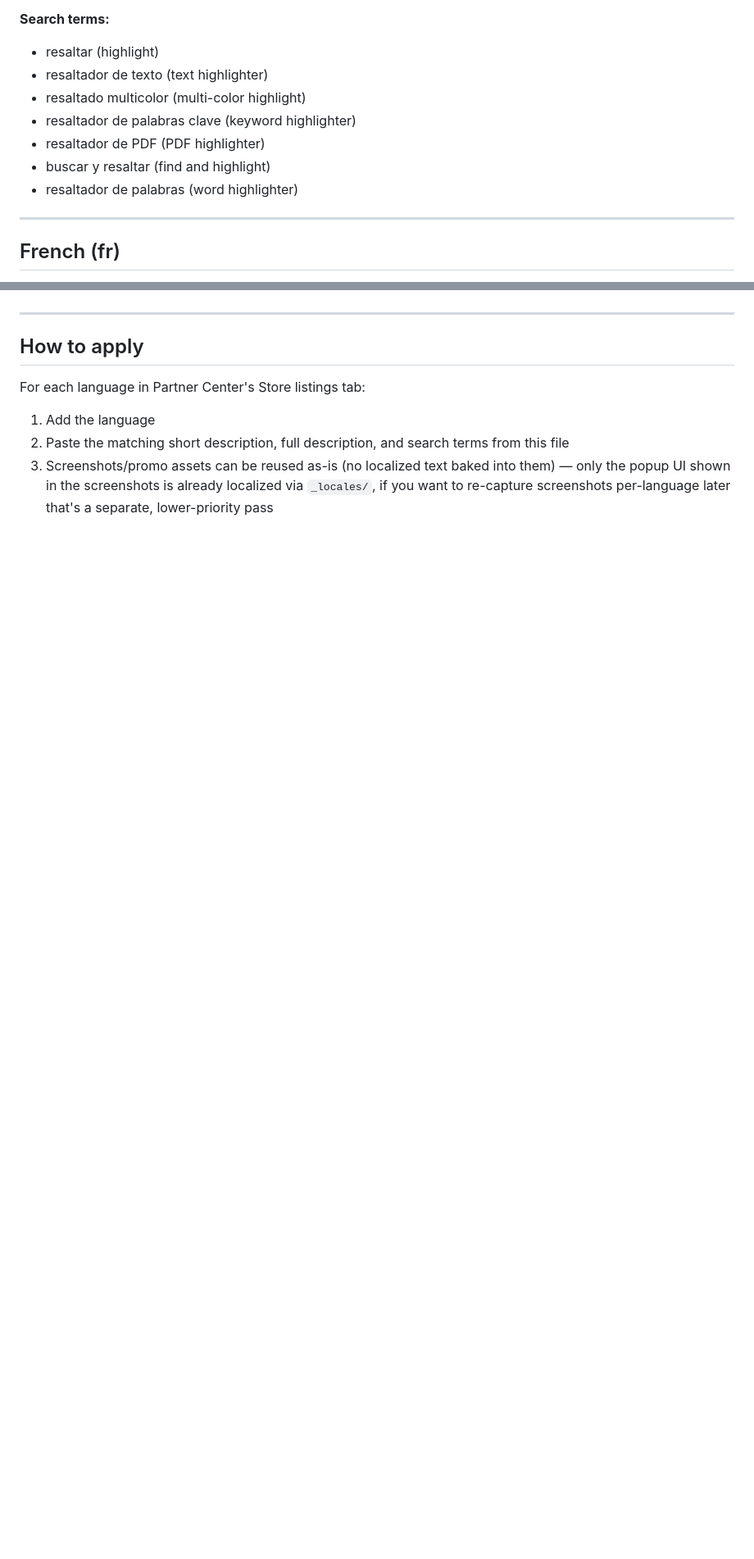
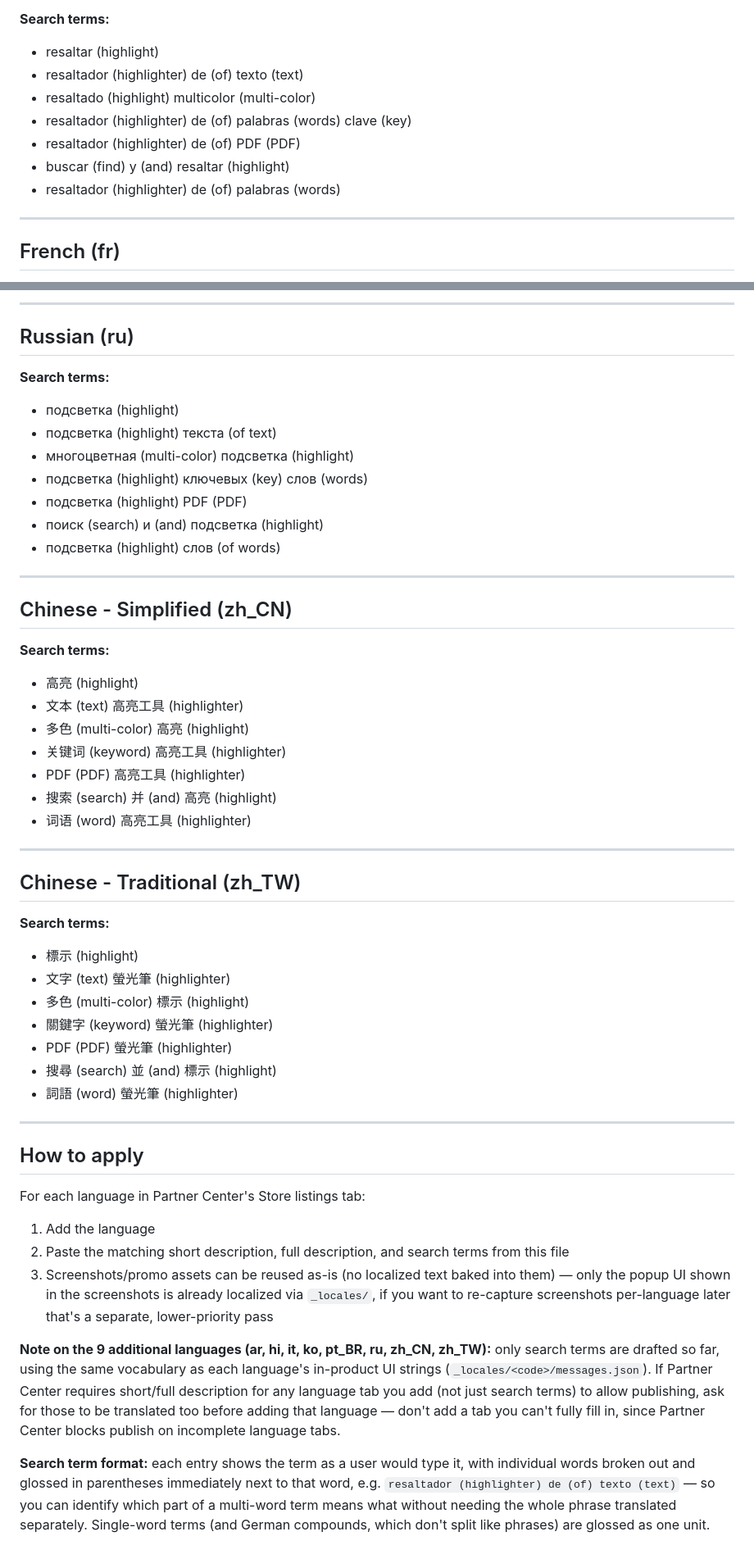
Before and after one commit to nawaz13bit/HueMark, a Markdown page: store-listing-i18n.md, 2 parts joined by grey strips. Shown at 82% size. Rendered like a GitHub page; blank space fills up the shorter version.

```diff
--- a/store-listing-i18n.md
+++ b/store-listing-i18n.md
@@ -55,12 +55,12 @@ cualquier página.
 
 **Search terms:**
 - resaltar (highlight)
-- resaltador de texto (text highlighter)
-- resaltado multicolor (multi-color highlight)
-- resaltador de palabras clave (keyword highlighter)
-- resaltador de PDF (PDF highlighter)
-- buscar y resaltar (find and highlight)
-- resaltador de palabras (word highlighter)
+- resaltador (highlighter) de (of) texto (text)
+- resaltado (highlight) multicolor (multi-color)
+- resaltador (highlighter) de (of) palabras (words) clave (key)
+- resaltador (highlighter) de (of) PDF (PDF)
+- buscar (find) y (and) resaltar (highlight)
+- resaltador (highlighter) de (of) palabras (words)
 
 ---
 
@@ -235,3 +301,41 @@ HueMarkを使えば、複数の検索語を一度にそれぞれ別の色でハ
+---
+
+## Russian (ru)
+
+**Search terms:**
+- подсветка (highlight)
+- подсветка (highlight) текста (of text)
+- многоцветная (multi-color) подсветка (highlight)
+- подсветка (highlight) ключевых (key) слов (words)
+- подсветка (highlight) PDF (PDF)
+- поиск (search) и (and) подсветка (highlight)
+- подсветка (highlight) слов (of words)
+
+---
+
+## Chinese - Simplified (zh_CN)
+
+**Search terms:**
+- 高亮 (highlight)
+- 文本 (text) 高亮工具 (highlighter)
+- 多色 (multi-color) 高亮 (highlight)
+- 关键词 (keyword) 高亮工具 (highlighter)
+- PDF (PDF) 高亮工具 (highlighter)
+- 搜索 (search) 并 (and) 高亮 (highlight)
+- 词语 (word) 高亮工具 (highlighter)
+
+---
+
+## Chinese - Traditional (zh_TW)
+
+**Search terms:**
+- 標示 (highlight)
+- 文字 (text) 螢光筆 (highlighter)
+- 多色 (multi-color) 標示 (highlight)
+- 關鍵字 (keyword) 螢光筆 (highlighter)
+- PDF (PDF) 螢光筆 (highlighter)
+- 搜尋 (search) 並 (and) 標示 (highlight)
+- 詞語 (word) 螢光筆 (highlighter)
 
 ---
 
@@ -245,3 +349,19 @@ For each language in Partner Center's Store listings tab:
    baked into them) — only the popup UI shown in the screenshots is
    already localized via `_locales/`, if you want to re-capture screenshots
    per-language later that's a separate, lower-priority pass
+
+**Note on the 9 additional languages (ar, hi, it, ko, pt_BR, ru, zh_CN,
+zh_TW):** only search terms are drafted so far, using the same vocabulary
+as each language's in-product UI strings (`_locales/<code>/messages.json`).
+If Partner Center requires short/full description for any language tab you
+add (not just search terms) to allow publishing, ask for those to be
+translated too before adding that language — don't add a tab you can't
+fully fill in, since Partner Center blocks publish on incomplete language
+tabs.
+
+**Search term format:** each entry shows the term as a user would type it,
+with individual words broken out and glossed in parentheses immediately
+next to that word, e.g. `resaltador (highlighter) de (of) texto (text)` —
+so you can identify which part of a multi-word term means what without
+needing the whole phrase translated separately. Single-word terms (and
+German compounds, which don't split like phrases) are glossed as one unit.
```
Also changed, not shown: other parts of store-listing-i18n.md (+83 -17 lines).
